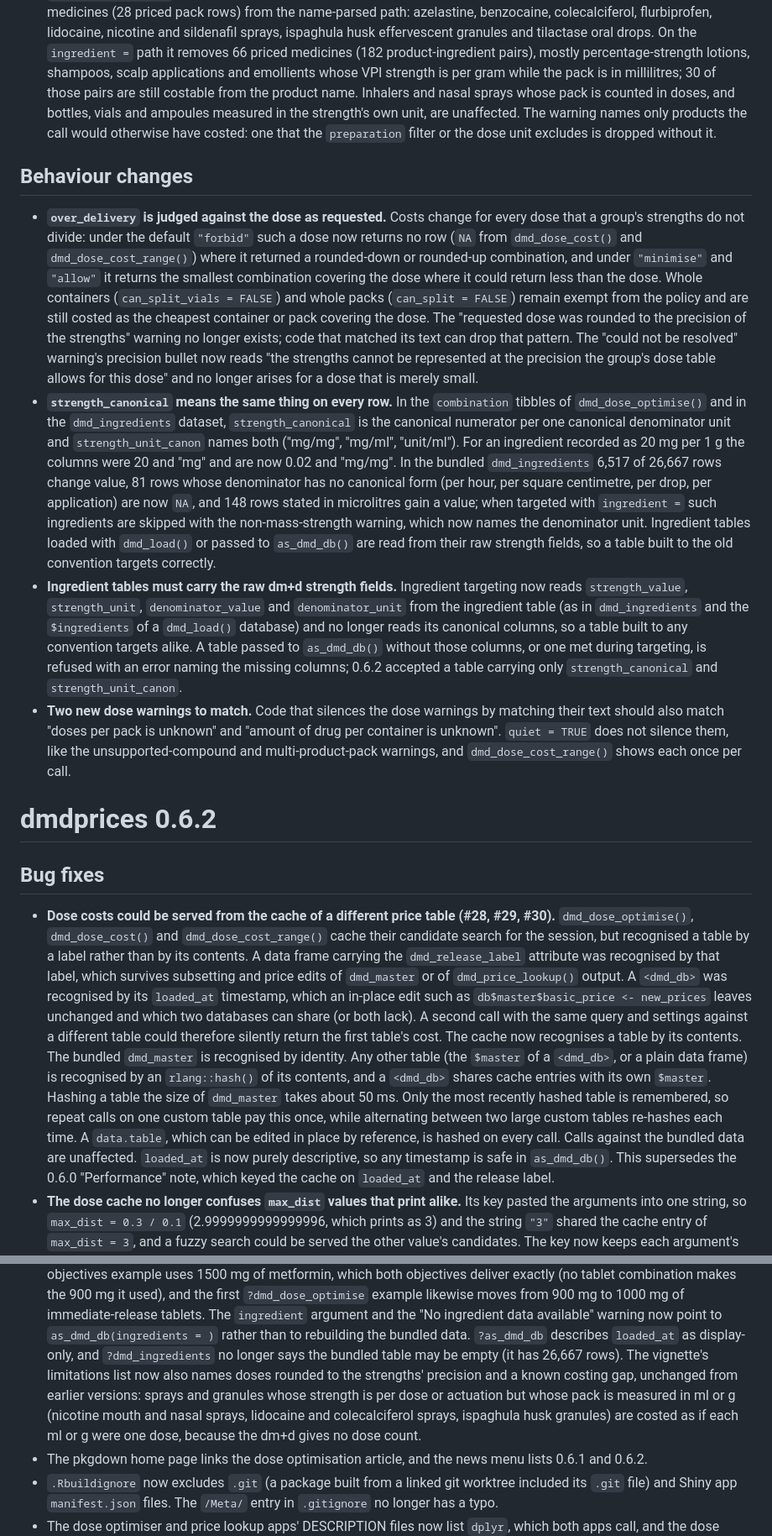
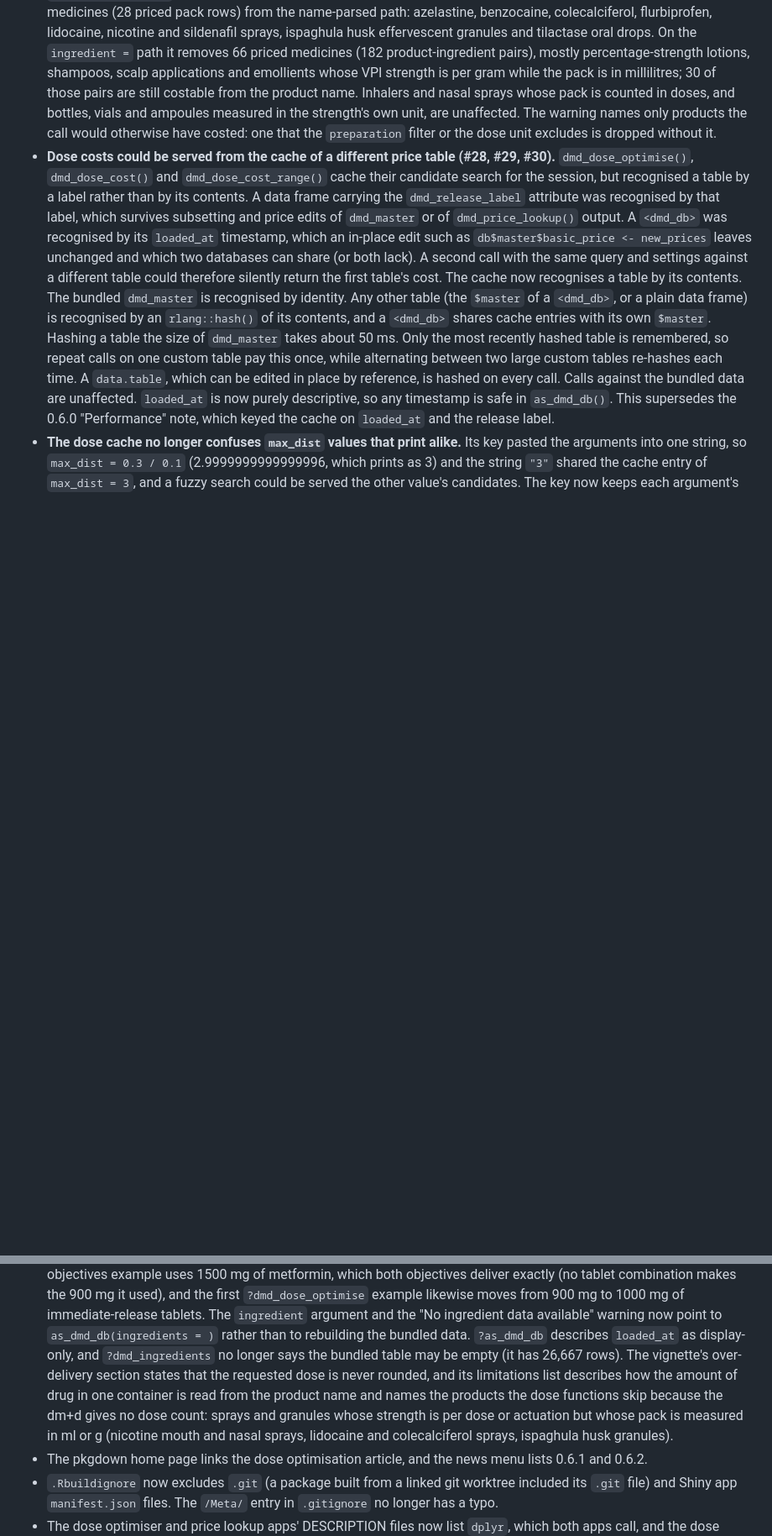
Before and after one commit to w-hardy/dmdprices, a Markdown page: NEWS.md, 2 parts joined by grey strips. Shown at 84% size. Rendered like a GitHub page; blank space fills up the shorter version.

```diff
--- a/NEWS.md
+++ b/NEWS.md
@@ -131,56 +127,6 @@
   unaffected. The warning names only products the call would otherwise have
   costed: one that the `preparation` filter or the dose unit excludes is
   dropped without it.
-
-## Behaviour changes
-
-- **`over_delivery` is judged against the dose as requested.** Costs change
-  for every dose that a group's strengths do not divide: under the default
-  `"forbid"` such a dose now returns no row (`NA` from `dmd_dose_cost()` and
-  `dmd_dose_cost_range()`) where it returned a rounded-down or rounded-up
-  combination, and under `"minimise"` and `"allow"` it returns the smallest
-  combination covering the dose where it could return less than the dose.
-  Whole containers (`can_split_vials = FALSE`) and whole packs
-  (`can_split = FALSE`) remain exempt from the policy and are still costed as
-  the cheapest container or pack covering the dose. The "requested dose was
-  rounded to the precision of the strengths" warning no longer exists; code
-  that matched its text can drop that pattern. The "could not be resolved"
-  warning's precision bullet now reads "the strengths cannot be represented
-  at the precision the group's dose table allows for this dose" and no
-  longer arises for a dose that is merely small.
-- **`strength_canonical` means the same thing on every row.** In the
-  `combination` tibbles of `dmd_dose_optimise()` and in the
-  `dmd_ingredients` dataset, `strength_canonical` is the canonical numerator
-  per one canonical denominator unit and `strength_unit_canon` names both
-  ("mg/mg", "mg/ml", "unit/ml"). For an ingredient recorded as 20 mg per 1 g
-  the columns were 20 and "mg" and are now 0.02 and "mg/mg". In the bundled
-  `dmd_ingredients` 6,517 of 26,667 rows change value, 81
-  rows whose denominator has no canonical form (per hour, per square
-  centimetre, per drop, per application) are now `NA`, and 148
-  rows stated in microlitres gain a value; when targeted with
-  `ingredient =` such ingredients are skipped with the non-mass-strength
-  warning, which now names the denominator unit. Ingredient tables loaded
-  with `dmd_load()` or passed to `as_dmd_db()` are read from their raw
-  strength fields, so a table built to the old convention targets correctly.
-- **Ingredient tables must carry the raw dm+d strength fields.** Ingredient
-  targeting now reads `strength_value`, `strength_unit`, `denominator_value`
-  and `denominator_unit` from the ingredient table (as in `dmd_ingredients`
-  and the `$ingredients` of a `dmd_load()` database) and no longer reads its
-  canonical columns, so a table built to any convention targets alike. A
-  table passed to `as_dmd_db()` without those columns, or one met during
-  targeting, is refused with an error naming the missing columns; 0.6.2
-  accepted a table carrying only `strength_canonical` and
-  `strength_unit_canon`.
-- **Two new dose warnings to match.** Code that silences the dose warnings
-  by matching their text should also match "doses per pack is unknown" and
-  "amount of drug per container is unknown". `quiet = TRUE` does not silence
-  them, like the unsupported-compound and multi-product-pack warnings, and
-  `dmd_dose_cost_range()` shows each once per call.
-
-# dmdprices 0.6.2
-
-## Bug fixes
-
 - **Dose costs could be served from the cache of a different price table
   (#28, #29, #30).** `dmd_dose_optimise()`, `dmd_dose_cost()` and
   `dmd_dose_cost_range()` cache their candidate search for the session, but
@@ -370,12 +336,13 @@
   `as_dmd_db(ingredients = )` rather than to rebuilding the bundled data.
   `?as_dmd_db` describes `loaded_at` as display-only, and `?dmd_ingredients`
   no longer says the bundled table may be empty (it has 26,667 rows).
-  The vignette's limitations list now also names doses rounded to the
-  strengths' precision and a known costing gap, unchanged from earlier
-  versions: sprays and granules whose strength is per dose or actuation but
-  whose pack is measured in ml or g (nicotine mouth and nasal sprays,
-  lidocaine and colecalciferol sprays, ispaghula husk granules) are costed
-  as if each ml or g were one dose, because the dm+d gives no dose count.
+  The vignette's over-delivery section states that the requested dose is
+  never rounded, and its limitations list describes how the amount of drug
+  in one container is read from the product name and names the products
+  the dose functions skip because the dm+d gives no dose count: sprays and
+  granules whose strength is per dose or actuation but whose pack is
+  measured in ml or g (nicotine mouth and nasal sprays, lidocaine and
+  colecalciferol sprays, ispaghula husk granules).
 - The pkgdown home page links the dose optimisation article, and the news
   menu lists 0.6.1 and 0.6.2.
 - `.Rbuildignore` now excludes `.git` (a package built from a linked git
```
Also changed, not shown: other parts of NEWS.md (+53 -37 lines).
